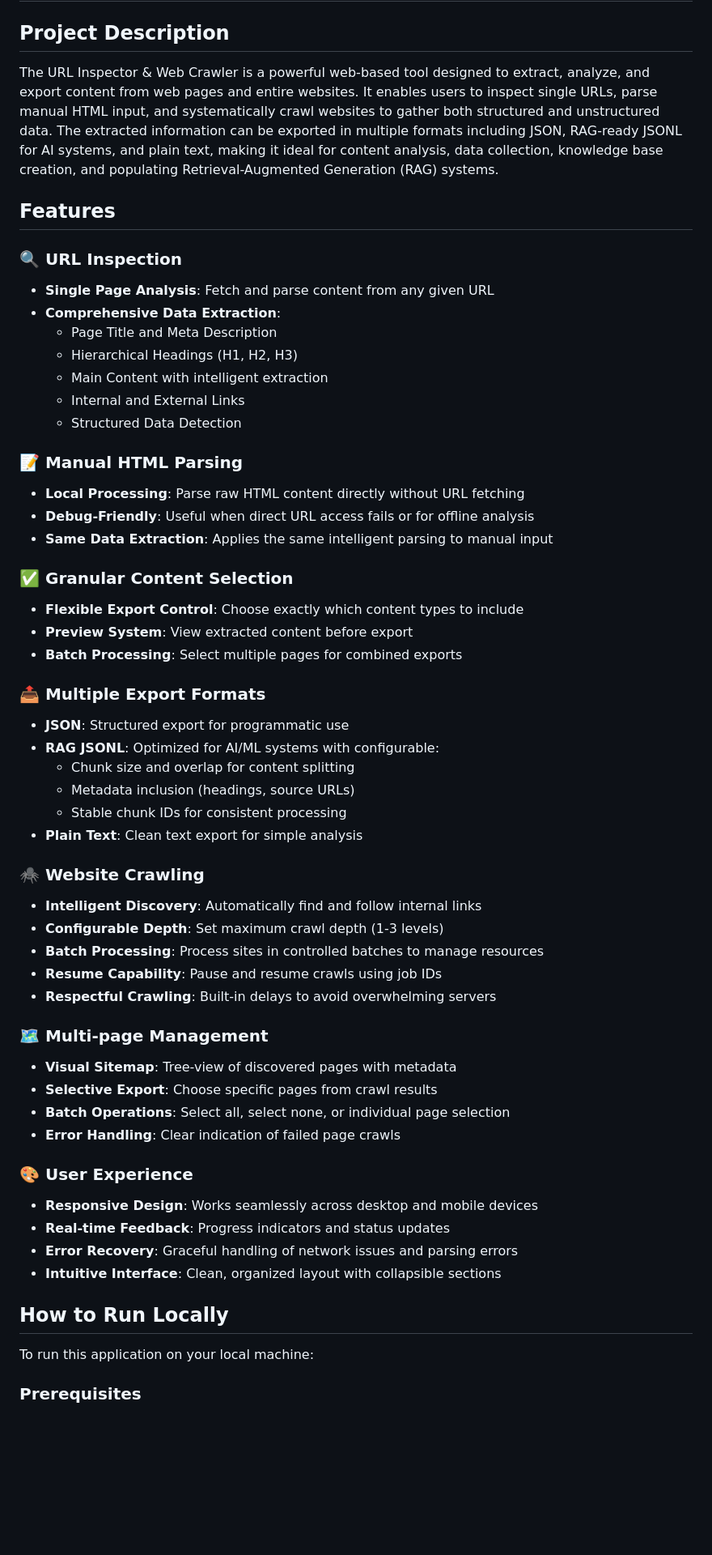
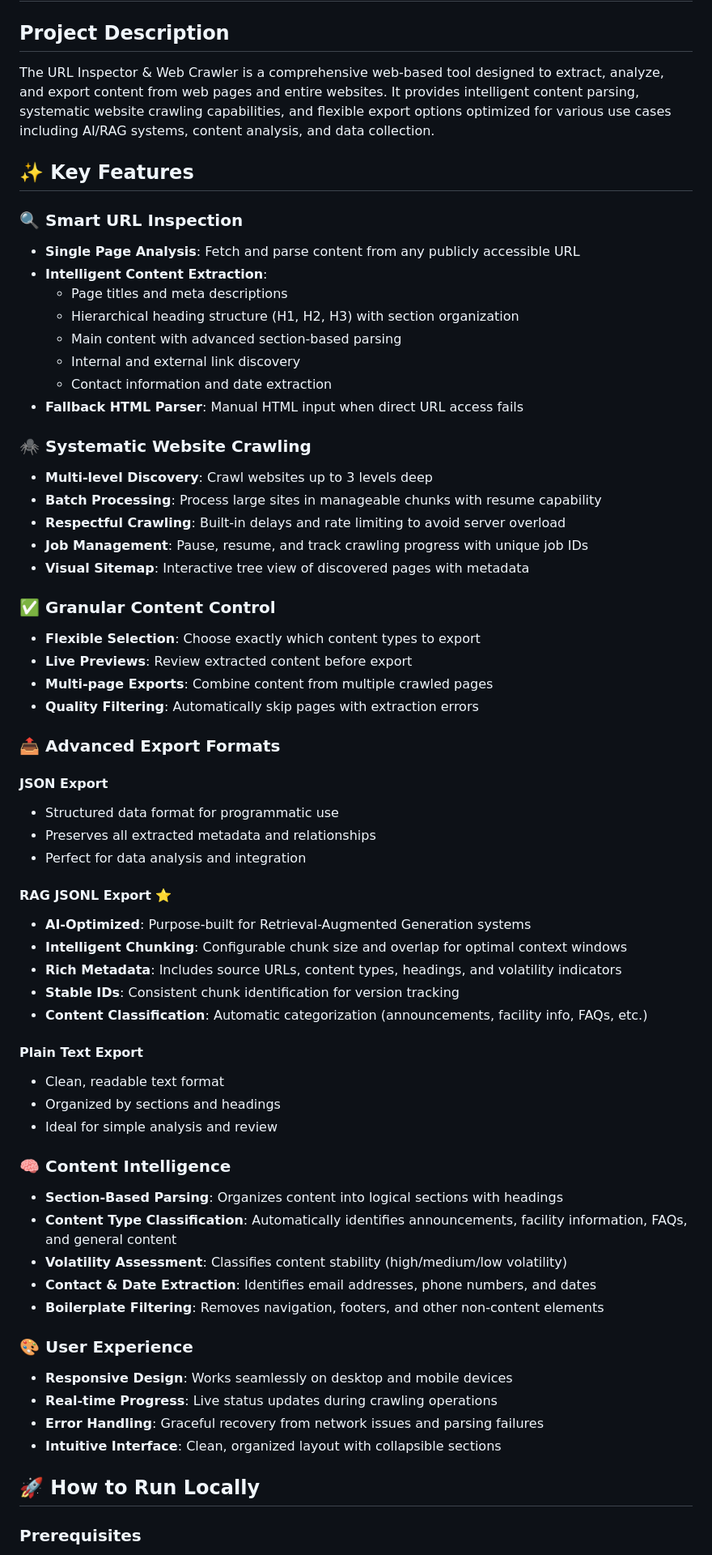
Before and after one commit to vollawetscher/web_crawler, a Markdown page: README.md, the part around one of its changes. Shown at 81% size. GitHub-like rendering; blank space fills up the shorter version.

Commit message:
Update README with current project state

```diff
--- a/README.md
+++ b/README.md
@@ -2,58 +2,65 @@
 
 ## Project Description
 
-The URL Inspector & Web Crawler is a powerful web-based tool designed to extract, analyze, and export content from web pages and entire websites. It enables users to inspect single URLs, parse manual HTML input, and systematically crawl websites to gather both structured and unstructured data. The extracted information can be exported in multiple formats including JSON, RAG-ready JSONL for AI systems, and plain text, making it ideal for content analysis, data collection, knowledge base creation, and populating Retrieval-Augmented Generation (RAG) systems.
+The URL Inspector & Web Crawler is a comprehensive web-based tool designed to extract, analyze, and export content from web pages and entire websites. It provides intelligent content parsing, systematic website crawling capabilities, and flexible export options optimized for various use cases including AI/RAG systems, content analysis, and data collection.
 
-## Features
+## ✨ Key Features
 
-### 🔍 **URL Inspection**
-- **Single Page Analysis**: Fetch and parse content from any given URL
-- **Comprehensive Data Extraction**:
-  - Page Title and Meta Description
-  - Hierarchical Headings (H1, H2, H3)
-  - Main Content with intelligent extraction
-  - Internal and External Links
-  - Structured Data Detection
+### 🔍 **Smart URL Inspection**
+- **Single Page Analysis**: Fetch and parse content from any publicly accessible URL
+- **Intelligent Content Extraction**:
+  - Page titles and meta descriptions
+  - Hierarchical heading structure (H1, H2, H3) with section organization
+  - Main content with advanced section-based parsing
+  - Internal and external link discovery
+  - Contact information and date extraction
+- **Fallback HTML Parser**: Manual HTML input when direct URL access fails
 
-### 📝 **Manual HTML Parsing**
-- **Local Processing**: Parse raw HTML content directly without URL fetching
-- **Debug-Friendly**: Useful when direct URL access fails or for offline analysis
-- **Same Data Extraction**: Applies the same intelligent parsing to manual input
+### 🕷️ **Systematic Website Crawling**
+- **Multi-level Discovery**: Crawl websites up to 3 levels deep
+- **Batch Processing**: Process large sites in manageable chunks with resume capability
+- **Respectful Crawling**: Built-in delays and rate limiting to avoid server overload
+- **Job Management**: Pause, resume, and track crawling progress with unique job IDs
+- **Visual Sitemap**: Interactive tree view of discovered pages with metadata
 
-### ✅ **Granular Content Selection**
-- **Flexible Export Control**: Choose exactly which content types to include
-- **Preview System**: View extracted content before export
-- **Batch Processing**: Select multiple pages for combined exports
+### ✅ **Granular Content Control**
+- **Flexible Selection**: Choose exactly which content types to export
+- **Live Previews**: Review extracted content before export
+- **Multi-page Exports**: Combine content from multiple crawled pages
+- **Quality Filtering**: Automatically skip pages with extraction errors
 
-### 📤 **Multiple Export Formats**
-- **JSON**: Structured export for programmatic use
-- **RAG JSONL**: Optimized for AI/ML systems with configurable:
-  - Chunk size and overlap for content splitting
-  - Metadata inclusion (headings, source URLs)
-  - Stable chunk IDs for consistent processing
-- **Plain Text**: Clean text export for simple analysis
+### 📤 **Advanced Export Formats**
 
-### 🕷️ **Website Crawling**
-- **Intelligent Discovery**: Automatically find and follow internal links
-- **Configurable Depth**: Set maximum crawl depth (1-3 levels)
-- **Batch Processing**: Process sites in controlled batches to manage resources
-- **Resume Capability**: Pause and resume crawls using job IDs
-- **Respectful Crawling**: Built-in delays to avoid overwhelming servers
+#### **JSON Export**
+- Structured data format for programmatic use
+- Preserves all extracted metadata and relationships
+- Perfect for data analysis and integration
 
-### 🗺️ **Multi-page Management**
-- **Visual Sitemap**: Tree-view of discovered pages with metadata
-- **Selective Export**: Choose specific pages from crawl results
-- **Batch Operations**: Select all, select none, or individual page selection
-- **Error Handling**: Clear indication of failed page crawls
+#### **RAG JSONL Export** ⭐
+- **AI-Optimized**: Purpose-built for Retrieval-Augmented Generation systems
+- **Intelligent Chunking**: Configurable chunk size and overlap for optimal context windows
+- **Rich Metadata**: Includes source URLs, content types, headings, and volatility indicators
+- **Stable IDs**: Consistent chunk identification for version tracking
+- **Content Classification**: Automatic categorization (announcements, facility info, FAQs, etc.)
+
+#### **Plain Text Export**
+- Clean, readable text format
+- Organized by sections and headings
+- Ideal for simple analysis and review
+
+### 🧠 **Content Intelligence**
+- **Section-Based Parsing**: Organizes content into logical sections with headings
+- **Content Type Classification**: Automatically identifies announcements, facility information, FAQs, and general content
+- **Volatility Assessment**: Classifies content stability (high/medium/low volatility)
+- **Contact & Date Extraction**: Identifies email addresses, phone numbers, and dates
+- **Boilerplate Filtering**: Removes navigation, footers, and other non-content elements
 
 ### 🎨 **User Experience**
-- **Responsive Design**: Works seamlessly across desktop and mobile devices
-- **Real-time Feedback**: Progress indicators and status updates
-- **Error Recovery**: Graceful handling of network issues and parsing errors
+- **Responsive Design**: Works seamlessly on desktop and mobile devices
+- **Real-time Progress**: Live status updates during crawling operations
+- **Error Handling**: Graceful recovery from network issues and parsing failures
 - **Intuitive Interface**: Clean, organized layout with collapsible sections
 
-## How to Run Locally
-
-To run this application on your local machine:
+## 🚀 How to Run Locally
 
 ### Prerequisites
```
Also changed, not shown: other parts of README.md (+70 -67 lines).
